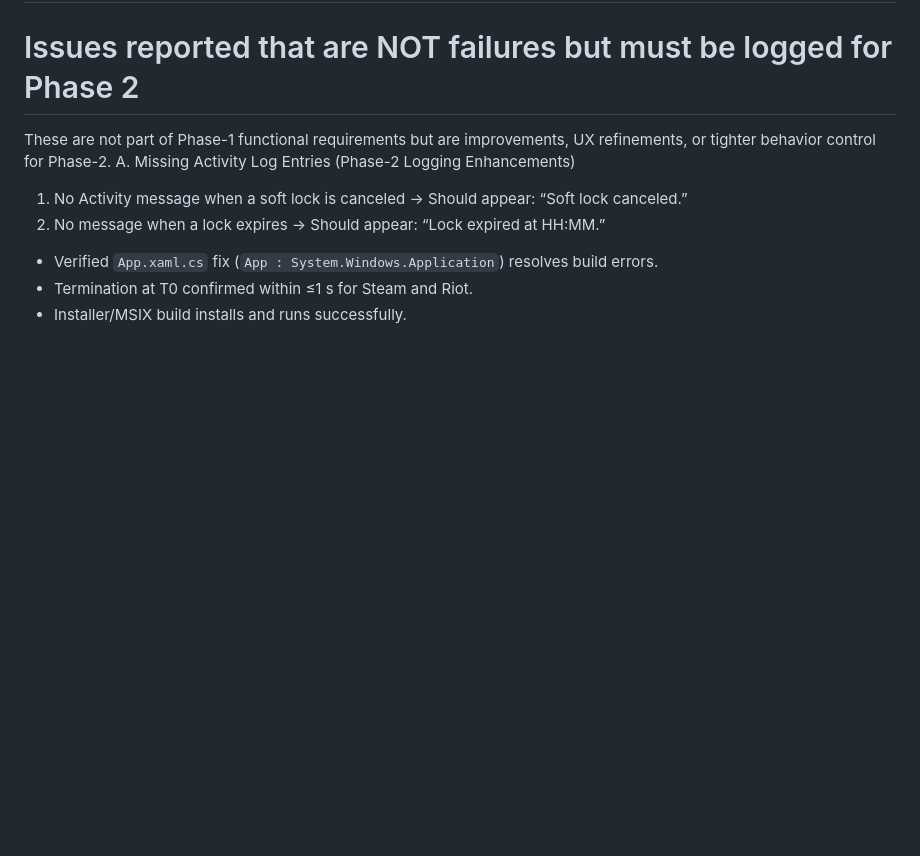
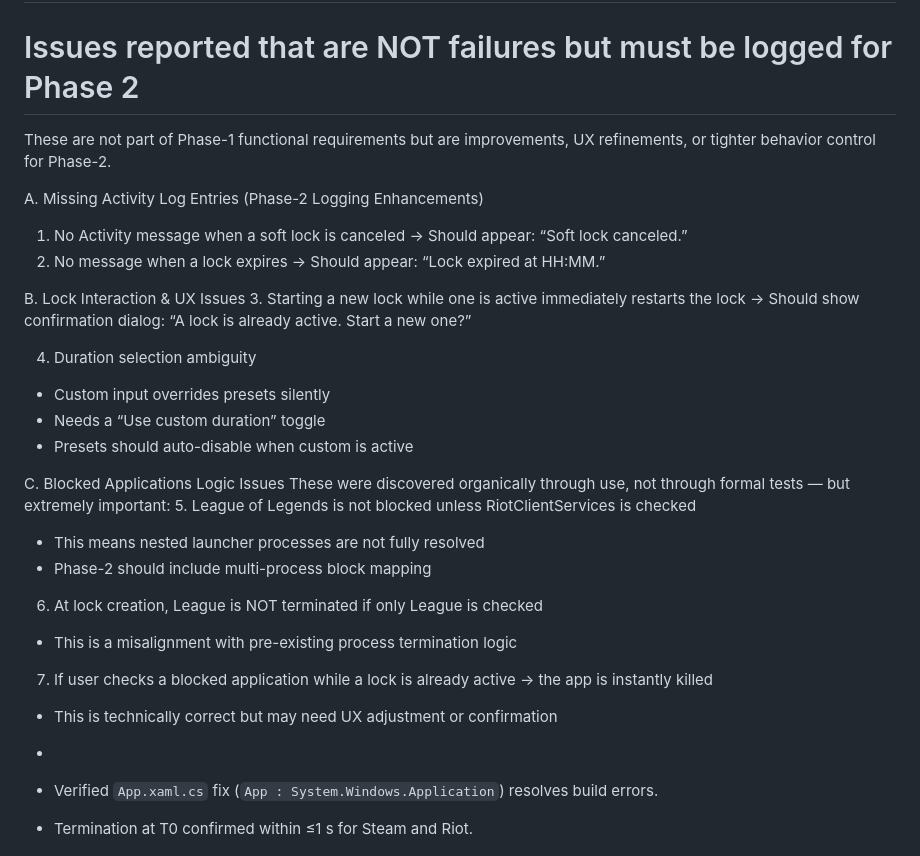
Before and after one commit to Chris020206/Cooldown, a Markdown page: docs/test-reports/Phase 1 Final Verification.md, the part around the change. Drawn GitHub-style; blank space fills up the shorter version.

Commit message:
Document Phase 2 observations and improvement suggestions
Added observations and notes for Phase 2 improvements, including logging enhancements, UX issues, and logic problems with blocked applications.

```diff
--- a/docs/test-reports/Phase 1 Final Verification.md
+++ b/docs/test-reports/Phase 1 Final Verification.md
@@ -57,12 +57,34 @@ This test also identifies any non-critical issues to be deferred to Phase 2.
 ## Observations & Notes
 # Issues reported that are NOT failures but must be logged for Phase 2
 These are not part of Phase-1 functional requirements but are improvements, UX refinements, or tighter behavior control for Phase-2.
+
 A. Missing Activity Log Entries (Phase-2 Logging Enhancements)
 1. No Activity message when a soft lock is canceled
 → Should appear: “Soft lock canceled.”
 2. No message when a lock expires
 → Should appear: “Lock expired at HH:MM.”
 
+B. Lock Interaction & UX Issues
+3. Starting a new lock while one is active immediately restarts the lock
+→ Should show confirmation dialog:
+“A lock is already active. Start a new one?”
+
+4. Duration selection ambiguity
+- Custom input overrides presets silently
+- Needs a “Use custom duration” toggle
+- Presets should auto-disable when custom is active
+
+C. Blocked Applications Logic Issues
+These were discovered organically through use, not through formal tests — but extremely important:
+5. League of Legends is not blocked unless RiotClientServices is checked
+- This means nested launcher processes are not fully resolved
+- Phase-2 should include multi-process block mapping
+6. At lock creation, League is NOT terminated if only League is checked
+- This is a misalignment with pre-existing process termination logic
+7. If user checks a blocked application while a lock is already active → the app is instantly killed
+- This is technically correct but may need UX adjustment or confirmation
+
+-
 - Verified `App.xaml.cs` fix (`App : System.Windows.Application`) resolves build errors.
 - Termination at T0 confirmed within ≤1 s for Steam and Riot.
 - Installer/MSIX build installs and runs successfully.
```
